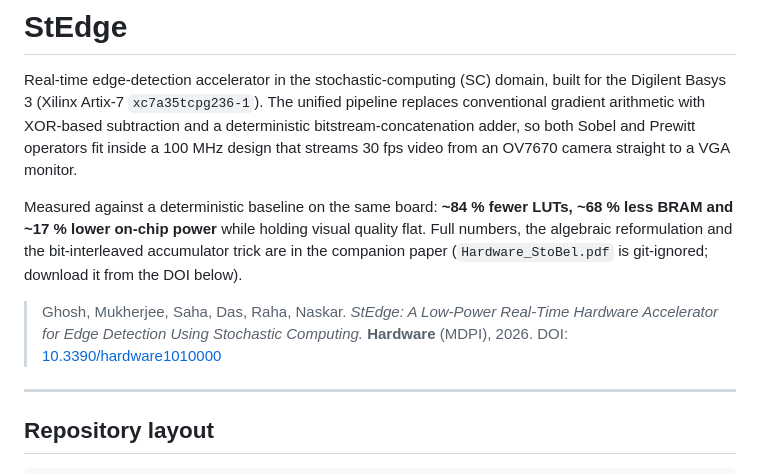
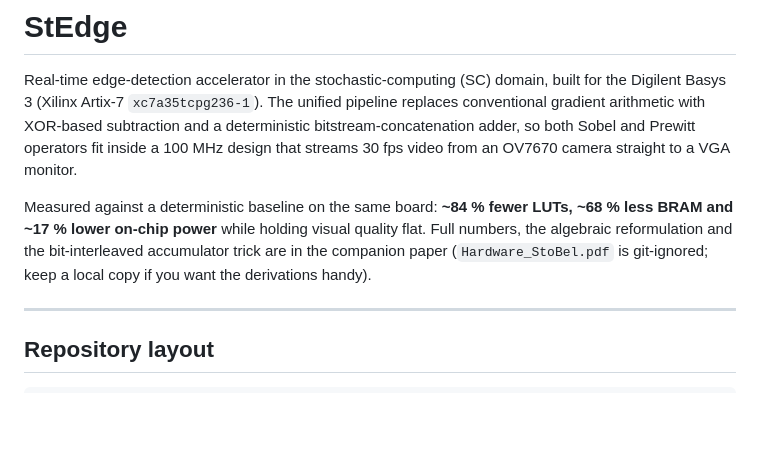
Before and after one commit to Priyajit007/StEdge, a Markdown page: README.md, the part around the change. Drawn GitHub-style; blank space fills up the shorter version.

Commit message:
Drop inline paper citation from README intro

```diff
--- a/README.md
+++ b/README.md
@@ -9,11 +9,7 @@ from an OV7670 camera straight to a VGA monitor.
 Measured against a deterministic baseline on the same board: **~84 % fewer LUTs, ~68 % less
 BRAM and ~17 % lower on-chip power** while holding visual quality flat. Full numbers, the
 algebraic reformulation and the bit-interleaved accumulator trick are in the companion paper
-(`Hardware_StoBel.pdf` is git-ignored; download it from the DOI below).
-
-> Ghosh, Mukherjee, Saha, Das, Raha, Naskar. *StEdge: A Low-Power Real-Time Hardware Accelerator
-> for Edge Detection Using Stochastic Computing.* **Hardware** (MDPI), 2026.
-> DOI: [10.3390/hardware1010000](https://doi.org/10.3390/hardware1010000)
+(`Hardware_StoBel.pdf` is git-ignored; keep a local copy if you want the derivations handy).
 
 ---
 
```
